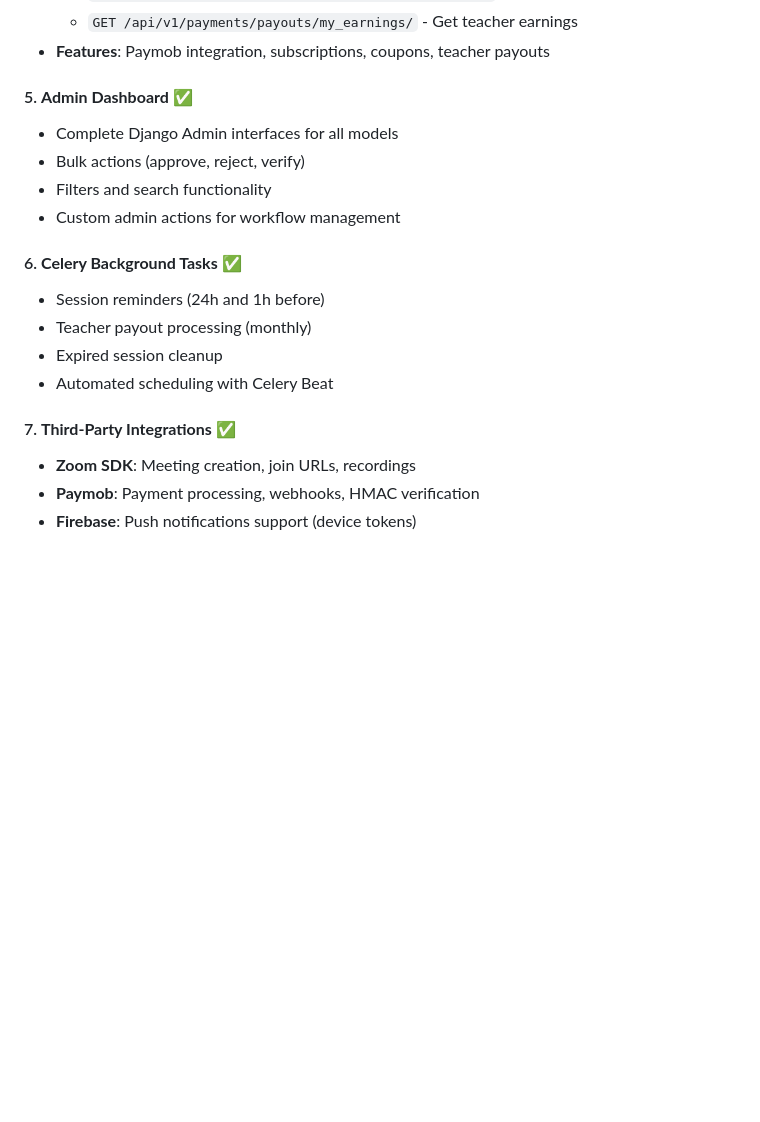
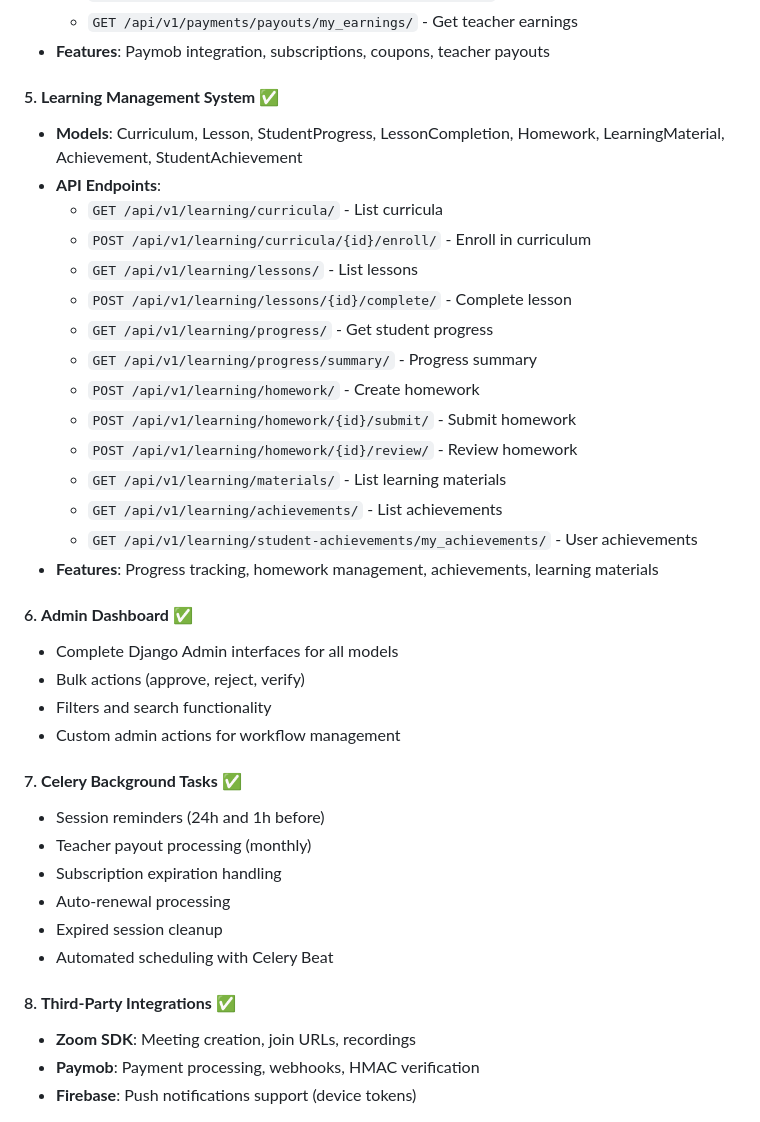
Before and after one commit to HeshamSayed/motken, a Markdown page: IMPLEMENTATION_SUMMARY.md, the part around one of its changes. Drawn GitHub-style; blank space fills up the shorter version.

```diff
--- a/IMPLEMENTATION_SUMMARY.md
+++ b/IMPLEMENTATION_SUMMARY.md
@@ -52,19 +52,38 @@
   - `GET /api/v1/payments/payouts/my_earnings/` - Get teacher earnings
 - **Features**: Paymob integration, subscriptions, coupons, teacher payouts
 
-#### 5. **Admin Dashboard** ✅
+#### 5. **Learning Management System** ✅
+- **Models**: Curriculum, Lesson, StudentProgress, LessonCompletion, Homework, LearningMaterial, Achievement, StudentAchievement
+- **API Endpoints**:
+  - `GET /api/v1/learning/curricula/` - List curricula
+  - `POST /api/v1/learning/curricula/{id}/enroll/` - Enroll in curriculum
+  - `GET /api/v1/learning/lessons/` - List lessons
+  - `POST /api/v1/learning/lessons/{id}/complete/` - Complete lesson
+  - `GET /api/v1/learning/progress/` - Get student progress
+  - `GET /api/v1/learning/progress/summary/` - Progress summary
+  - `POST /api/v1/learning/homework/` - Create homework
+  - `POST /api/v1/learning/homework/{id}/submit/` - Submit homework
+  - `POST /api/v1/learning/homework/{id}/review/` - Review homework
+  - `GET /api/v1/learning/materials/` - List learning materials
+  - `GET /api/v1/learning/achievements/` - List achievements
+  - `GET /api/v1/learning/student-achievements/my_achievements/` - User achievements
+- **Features**: Progress tracking, homework management, achievements, learning materials
+
+#### 6. **Admin Dashboard** ✅
 - Complete Django Admin interfaces for all models
 - Bulk actions (approve, reject, verify)
 - Filters and search functionality
 - Custom admin actions for workflow management
 
-#### 6. **Celery Background Tasks** ✅
+#### 7. **Celery Background Tasks** ✅
 - Session reminders (24h and 1h before)
 - Teacher payout processing (monthly)
+- Subscription expiration handling
+- Auto-renewal processing
 - Expired session cleanup
 - Automated scheduling with Celery Beat
 
-#### 7. **Third-Party Integrations** ✅
+#### 8. **Third-Party Integrations** ✅
 - **Zoom SDK**: Meeting creation, join URLs, recordings
 - **Paymob**: Payment processing, webhooks, HMAC verification
 - **Firebase**: Push notifications support (device tokens)
```
Also changed, not shown: other parts of IMPLEMENTATION_SUMMARY.md (+72 -37 lines).
